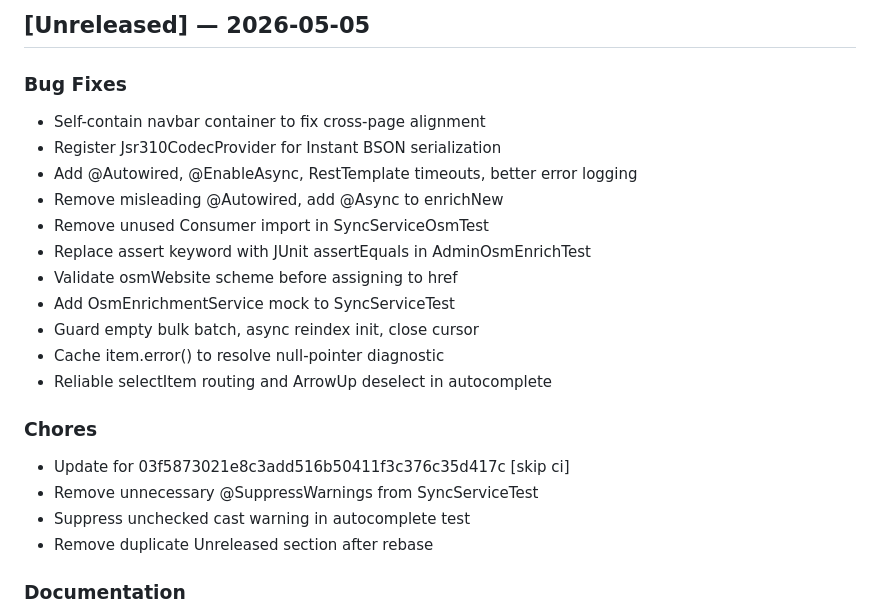
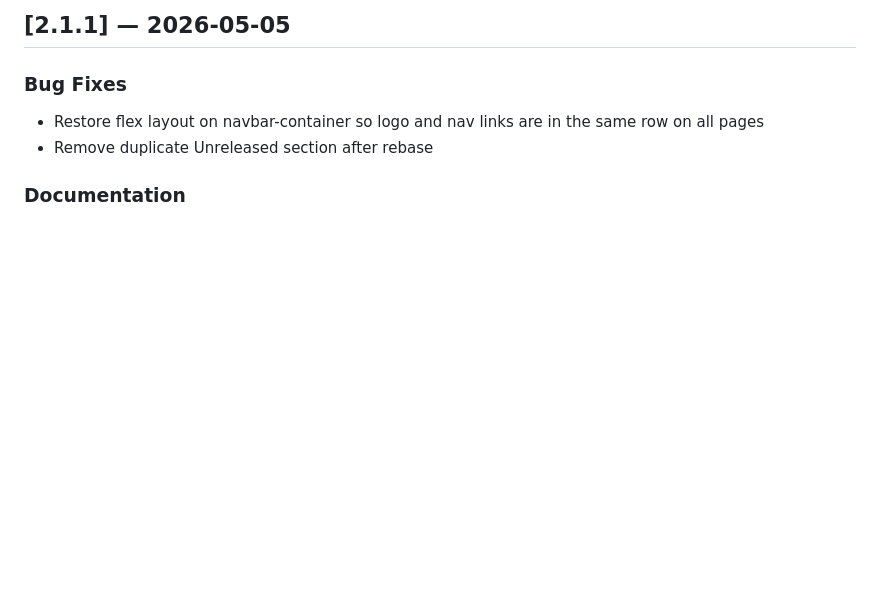
Before and after one commit to St4r4x/restaurant-analytics, a Markdown page: CHANGELOG.md, the part around the change. Drawn GitHub-style; blank space fills up the shorter version.

Commit message:
docs: release v2.1.1 — navbar flex hotfix [skip ci]

```diff
--- a/CHANGELOG.md
+++ b/CHANGELOG.md
@@ -1,23 +1,8 @@
 
-## [Unreleased] — 2026-05-05
+## [2.1.1] — 2026-05-05
 
 ### Bug Fixes
-- Self-contain navbar container to fix cross-page alignment
-- Register Jsr310CodecProvider for Instant BSON serialization
-- Add @Autowired, @EnableAsync, RestTemplate timeouts, better error logging
-- Remove misleading @Autowired, add @Async to enrichNew
-- Remove unused Consumer import in SyncServiceOsmTest
-- Replace assert keyword with JUnit assertEquals in AdminOsmEnrichTest
-- Validate osmWebsite scheme before assigning to href
-- Add OsmEnrichmentService mock to SyncServiceTest
-- Guard empty bulk batch, async reindex init, close cursor
-- Cache item.error() to resolve null-pointer diagnostic
-- Reliable selectItem routing and ArrowUp deselect in autocomplete
-
-### Chores
-- Update for 03f5873021e8c3add516b50411f3c376c35d417c [skip ci]
-- Remove unnecessary @SuppressWarnings from SyncServiceTest
-- Suppress unchecked cast warning in autocomplete test
+- Restore flex layout on navbar-container so logo and nav links are in the same row on all pages
 - Remove duplicate Unreleased section after rebase
 
 ### Documentation
```
